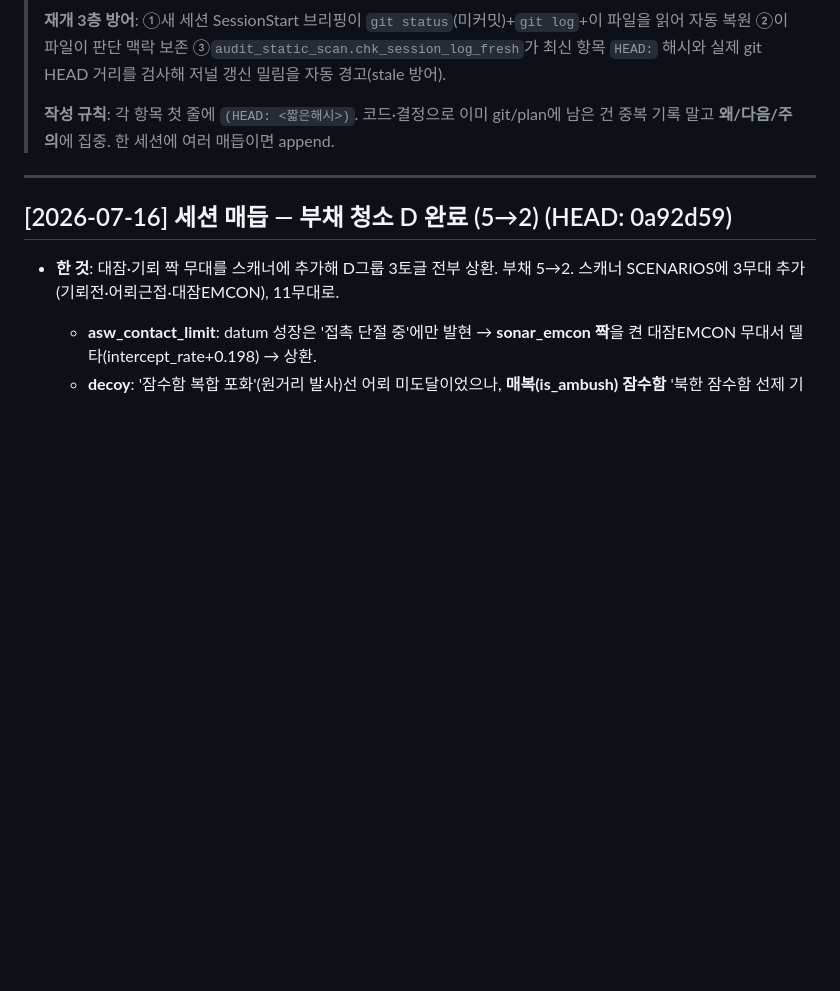
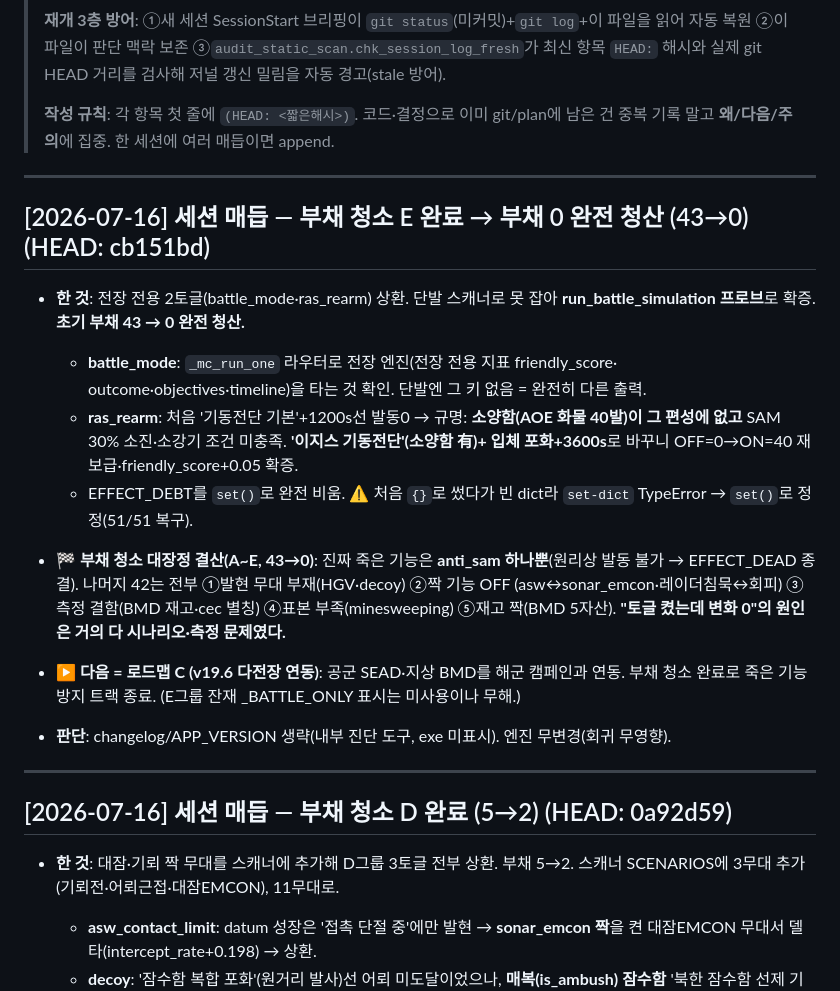
Before and after one commit to yim2412/joint-defense-sim, a Markdown page: SESSION_LOG.md, the part around the change. Rendered like a GitHub page; blank space fills up the shorter version.

Commit message:
세션 매듭: 부채 청소 대장정 완료 저널 (43→0, 다음=로드맵 C)
Co-Authored-By: Claude Opus 4.8 <noreply@anthropic.com>

```diff
--- a/SESSION_LOG.md
+++ b/SESSION_LOG.md
@@ -10,6 +10,30 @@
 >
 > **작성 규칙**: 각 항목 첫 줄에 `(HEAD: <짧은해시>)`. 코드·결정으로 이미 git/plan에 남은 건
 > 중복 기록 말고 **왜/다음/주의**에 집중. 한 세션에 여러 매듭이면 append.
+
+---
+
+## [2026-07-16] **세션 매듭** — 부채 청소 E 완료 → 부채 0 완전 청산 (43→0)  (HEAD: cb151bd)
+
+- **한 것**: 전장 전용 2토글(battle_mode·ras_rearm) 상환. 단발 스캐너로 못 잡아
+  **run_battle_simulation 프로브**로 확증. **초기 부채 43 → 0 완전 청산.**
+  - **battle_mode**: `_mc_run_one` 라우터로 전장 엔진(전장 전용 지표 friendly_score·
+    outcome·objectives·timeline)을 타는 것 확인. 단발엔 그 키 없음 = 완전히 다른 출력.
+  - **ras_rearm**: 처음 '기동전단 기본'+1200s선 발동0 → 규명: **소양함(AOE 화물 40발)이
+    그 편성에 없고** SAM 30% 소진·소강기 조건 미충족. **'이지스 기동전단'(소양함 有)+
+    입체 포화+3600s**로 바꾸니 OFF=0→ON=40 재보급·friendly_score+0.05 확증.
+  - EFFECT_DEBT를 `set()`로 완전 비움. ⚠ 처음 `{}`로 썼다가 빈 dict라 `set-dict` TypeError
+    → `set()`로 정정(51/51 복구).
+
+- **🏁 부채 청소 대장정 결산(A~E, 43→0)**: 진짜 죽은 기능은 **anti_sam 하나뿐**(원리상
+  발동 불가 → EFFECT_DEAD 종결). 나머지 42는 전부 ①발현 무대 부재(HGV·decoy) ②짝 기능 OFF
+  (asw↔sonar_emcon·레이더침묵↔회피) ③측정 결함(BMD 재고·cec 별칭) ④표본 부족(minesweeping)
+  ⑤재고 짝(BMD 5자산). **"토글 켰는데 변화 0"의 원인은 거의 다 시나리오·측정 문제였다.**
+
+- **▶ 다음 = 로드맵 C (v19.6 다전장 연동)**: 공군 SEAD·지상 BMD를 해군 캠페인과 연동.
+  부채 청소 완료로 죽은 기능 방지 트랙 종료. (E그룹 잔재 _BATTLE_ONLY 표시는 미사용이나 무해.)
+
+- **판단**: changelog/APP_VERSION 생략(내부 진단 도구, exe 미표시). 엔진 무변경(회귀 무영향).
 
 ---
 
```
Also changed, not shown: plan_dead_feature_prevention.md (+3 -1 lines).
